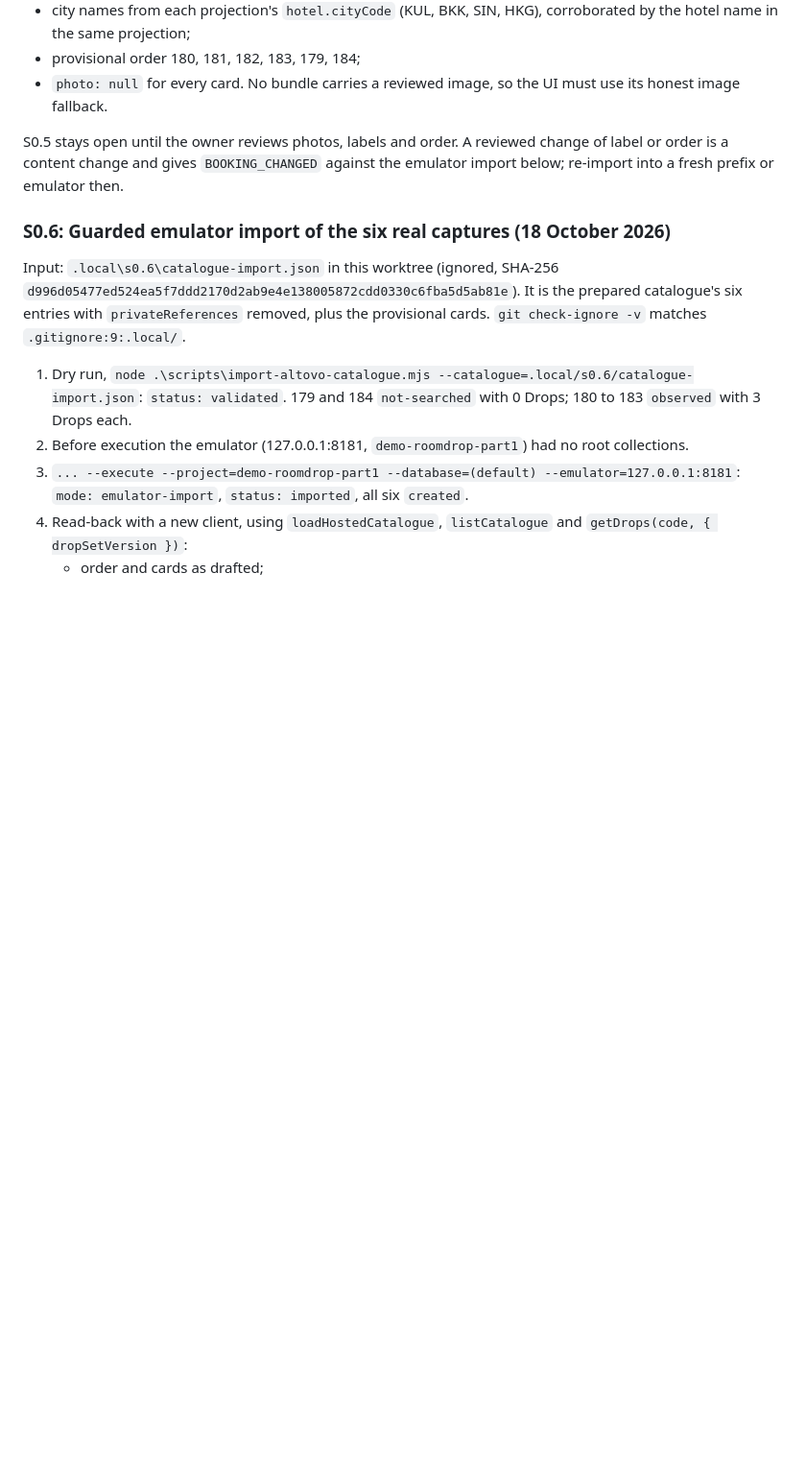
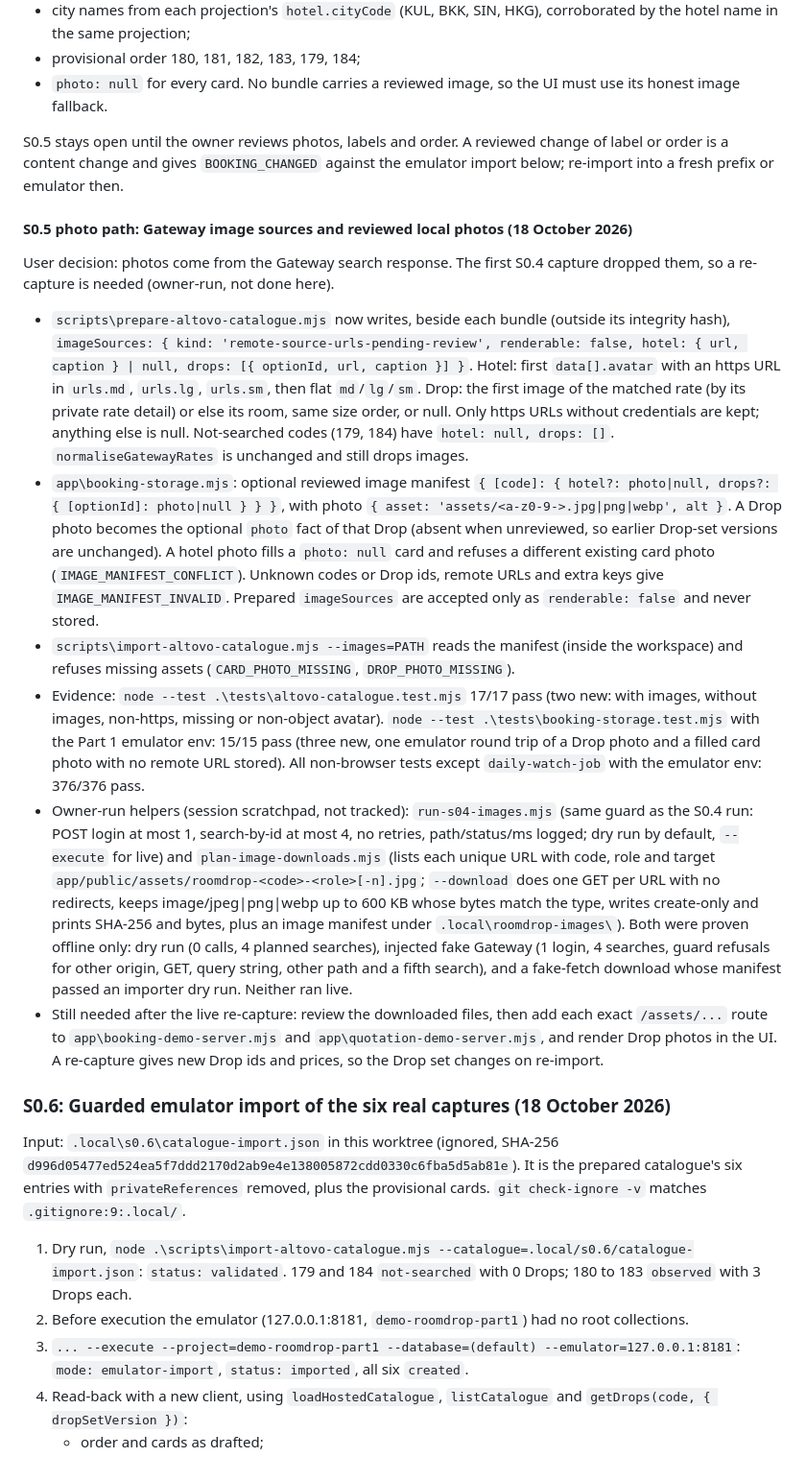
Before and after one commit to pohlipit23/hotel-price-hunter, a Markdown page: docs/public-demo-firestore-verification.md, the part around the change. Shown at 96% size. Drawn GitHub-style; blank space fills up the shorter version.

Commit message:
docs(S0.5): record the Gateway photo path, offline evidence and remaining owner steps
Co-Authored-By: Claude Opus 5.5 <noreply@anthropic.com>
Claude-Session: https://claude.ai/code/session_01WS6kkUC8mfpWSBeTEp1y3K

```diff
--- a/docs/public-demo-firestore-verification.md
+++ b/docs/public-demo-firestore-verification.md
@@ -353,6 +353,54 @@ S0.5 stays open until the owner reviews photos, labels and order. A reviewed
 change of label or order is a content change and gives `BOOKING_CHANGED` against
 the emulator import below; re-import into a fresh prefix or emulator then.
 
+#### S0.5 photo path: Gateway image sources and reviewed local photos (18 October 2026)
+
+User decision: photos come from the Gateway search response. The first S0.4
+capture dropped them, so a re-capture is needed (owner-run, not done here).
+
+- `scripts\prepare-altovo-catalogue.mjs` now writes, beside each bundle (outside
+  its integrity hash), `imageSources: { kind: 'remote-source-urls-pending-review',
+  renderable: false, hotel: { url, caption } | null, drops: [{ optionId, url,
+  caption }] }`. Hotel: first `data[].avatar` with an https URL in `urls.md`,
+  `urls.lg`, `urls.sm`, then flat `md`/`lg`/`sm`. Drop: the first image of the
+  matched rate (by its private rate detail) or else its room, same size order, or
+  null. Only https URLs without credentials are kept; anything else is null.
+  Not-searched codes (179, 184) have `hotel: null, drops: []`.
+  `normaliseGatewayRates` is unchanged and still drops images.
+- `app\booking-storage.mjs`: optional reviewed image manifest
+  `{ [code]: { hotel?: photo|null, drops?: { [optionId]: photo|null } } }`, with
+  photo `{ asset: 'assets/<a-z0-9->.jpg|png|webp', alt }`. A Drop photo becomes the
+  optional `photo` fact of that Drop (absent when unreviewed, so earlier Drop-set
+  versions are unchanged). A hotel photo fills a `photo: null` card and refuses a
+  different existing card photo (`IMAGE_MANIFEST_CONFLICT`). Unknown codes or Drop
+  ids, remote URLs and extra keys give `IMAGE_MANIFEST_INVALID`. Prepared
+  `imageSources` are accepted only as `renderable: false` and never stored.
+- `scripts\import-altovo-catalogue.mjs --images=PATH` reads the manifest (inside
+  the workspace) and refuses missing assets (`CARD_PHOTO_MISSING`,
+  `DROP_PHOTO_MISSING`).
+- Evidence: `node --test .\tests\altovo-catalogue.test.mjs` 17/17 pass (two new:
+  with images, without images, non-https, missing or non-object avatar).
+  `node --test .\tests\booking-storage.test.mjs` with the Part 1 emulator env:
+  15/15 pass (three new, one emulator round trip of a Drop photo and a filled
+  card photo with no remote URL stored). All non-browser tests except
+  `daily-watch-job` with the emulator env: 376/376 pass.
+- Owner-run helpers (session scratchpad, not tracked): `run-s04-images.mjs`
+  (same guard as the S0.4 run: POST login at most 1, search-by-id at most 4, no
+  retries, path/status/ms logged; dry run by default, `--execute` for live) and
+  `plan-image-downloads.mjs` (lists each unique URL with code, role and target
+  `app/public/assets/roomdrop-<code>-<role>[-n].jpg`; `--download` does one GET per
+  URL with no redirects, keeps image/jpeg|png|webp up to 600 KB whose bytes match
+  the type, writes create-only and prints SHA-256 and bytes, plus an image
+  manifest under `.local\roomdrop-images\`). Both were proven offline only: dry
+  run (0 calls, 4 planned searches), injected fake Gateway (1 login, 4 searches,
+  guard refusals for other origin, GET, query string, other path and a fifth
+  search), and a fake-fetch download whose manifest passed an importer dry run.
+  Neither ran live.
+- Still needed after the live re-capture: review the downloaded files, then add
+  each exact `/assets/...` route to `app\booking-demo-server.mjs` and
+  `app\quotation-demo-server.mjs`, and render Drop photos in the UI. A
+  re-capture gives new Drop ids and prices, so the Drop set changes on re-import.
+
 ### S0.6: Guarded emulator import of the six real captures (18 October 2026)
 
 Input: `.local\s0.6\catalogue-import.json` in this worktree (ignored, SHA-256
```
Also changed, not shown: tasks/todo.md (+3 -0 lines).
